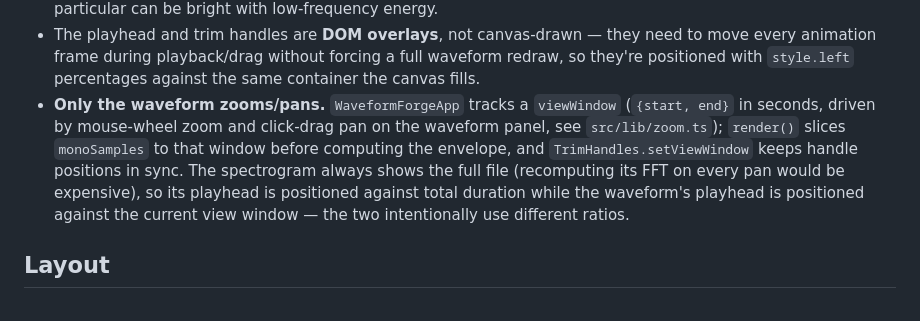
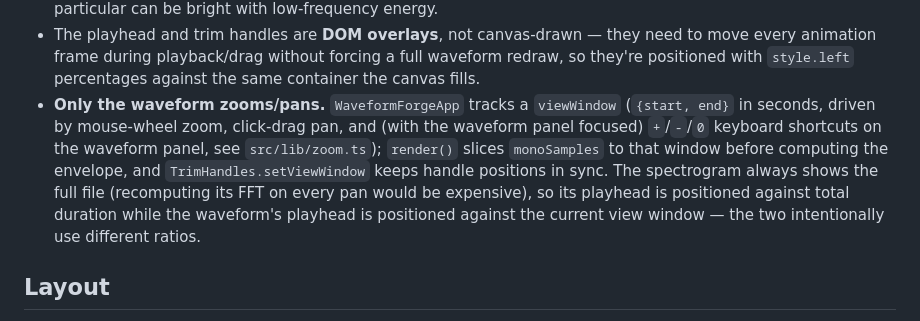
Before and after one commit to ctkrug/waveform-forge, a Markdown page: docs/ARCHITECTURE.md, the part around the change. Rendered like a GitHub page.

Commit message:
docs: note the waveform's keyboard zoom shortcuts

```diff
--- a/docs/ARCHITECTURE.md
+++ b/docs/ARCHITECTURE.md
@@ -72,13 +72,14 @@ re-renders both canvases).
   redraw, so they're positioned with `style.left` percentages against the same
   container the canvas fills.
 - **Only the waveform zooms/pans.** `WaveformForgeApp` tracks a `viewWindow`
-  (`{start, end}` in seconds, driven by mouse-wheel zoom and click-drag pan on the
-  waveform panel, see `src/lib/zoom.ts`); `render()` slices `monoSamples` to that
-  window before computing the envelope, and `TrimHandles.setViewWindow` keeps handle
-  positions in sync. The spectrogram always shows the full file (recomputing its FFT
-  on every pan would be expensive), so its playhead is positioned against total
-  duration while the waveform's playhead is positioned against the current view
-  window — the two intentionally use different ratios.
+  (`{start, end}` in seconds, driven by mouse-wheel zoom, click-drag pan, and (with the
+  waveform panel focused) `+`/`-`/`0` keyboard shortcuts on the waveform panel, see
+  `src/lib/zoom.ts`); `render()` slices `monoSamples` to that window before computing
+  the envelope, and `TrimHandles.setViewWindow` keeps handle positions in sync. The
+  spectrogram always shows the full file (recomputing its FFT on every pan would be
+  expensive), so its playhead is positioned against total duration while the
+  waveform's playhead is positioned against the current view window — the two
+  intentionally use different ratios.
 
 ## Layout
 
```
